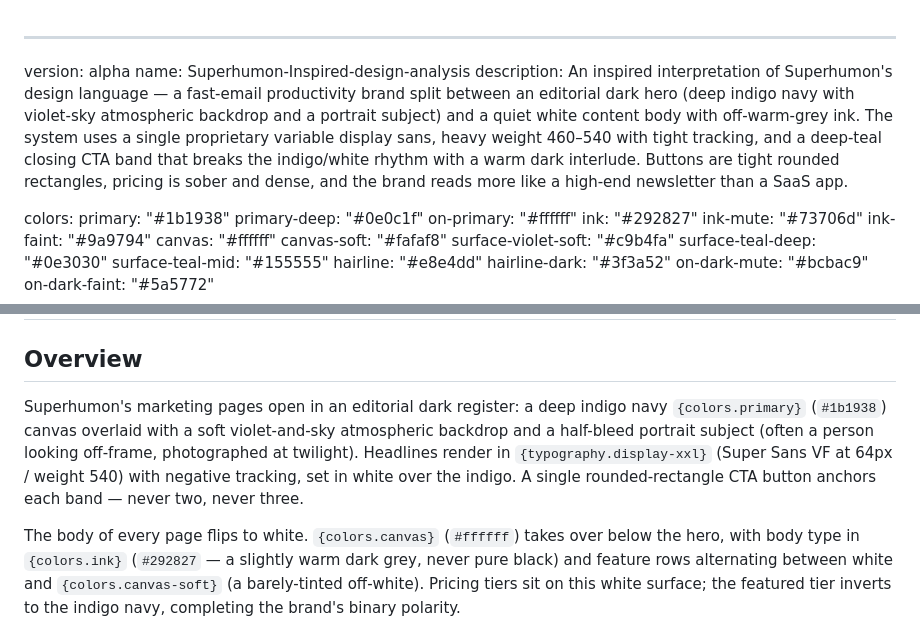
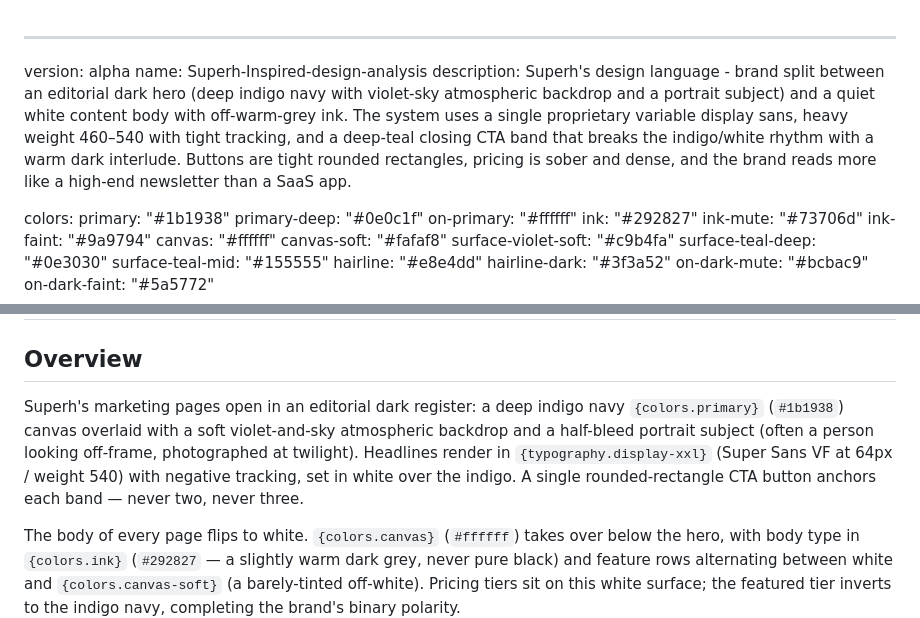
Before and after one commit to gauzpan/agent-management-portal, a Markdown page: design-sh.md, 2 parts joined by grey strips. Drawn GitHub-style.

Commit message:
Push design file

```diff
--- a/design-superhuman.md
+++ b/design-sh.md
@@ -1,7 +1,7 @@
 ---
 version: alpha
-name: Superhumon-Inspired-design-analysis
-description: An inspired interpretation of Superhumon's design language — a fast-email productivity brand split between an editorial dark hero (deep indigo navy with violet-sky atmospheric backdrop and a portrait subject) and a quiet white content body with off-warm-grey ink. The system uses a single proprietary variable display sans, heavy weight 460–540 with tight tracking, and a deep-teal closing CTA band that breaks the indigo/white rhythm with a warm dark interlude. Buttons are tight rounded rectangles, pricing is sober and dense, and the brand reads more like a high-end newsletter than a SaaS app.
+name: Superh-Inspired-design-analysis
+description: Superh's design language - brand split between an editorial dark hero (deep indigo navy with violet-sky atmospheric backdrop and a portrait subject) and a quiet white content body with off-warm-grey ink. The system uses a single proprietary variable display sans, heavy weight 460–540 with tight tracking, and a deep-teal closing CTA band that breaks the indigo/white rhythm with a warm dark interlude. Buttons are tight rounded rectangles, pricing is sober and dense, and the brand reads more like a high-end newsletter than a SaaS app.
 
 colors:
   primary: "#1b1938"
@@ -213,7 +213,7 @@ components:
 
 ## Overview
 
-Superhumon's marketing pages open in an editorial dark register: a deep indigo navy `{colors.primary}` (`#1b1938`) canvas overlaid with a soft violet-and-sky atmospheric backdrop and a half-bleed portrait subject (often a person looking off-frame, photographed at twilight). Headlines render in `{typography.display-xxl}` (Super Sans VF at 64px / weight 540) with negative tracking, set in white over the indigo. A single rounded-rectangle CTA button anchors each band — never two, never three.
+Superh's marketing pages open in an editorial dark register: a deep indigo navy `{colors.primary}` (`#1b1938`) canvas overlaid with a soft violet-and-sky atmospheric backdrop and a half-bleed portrait subject (often a person looking off-frame, photographed at twilight). Headlines render in `{typography.display-xxl}` (Super Sans VF at 64px / weight 540) with negative tracking, set in white over the indigo. A single rounded-rectangle CTA button anchors each band — never two, never three.
 
 The body of every page flips to white. `{colors.canvas}` (`#ffffff`) takes over below the hero, with body type in `{colors.ink}` (`#292827` — a slightly warm dark grey, never pure black) and feature rows alternating between white and `{colors.canvas-soft}` (a barely-tinted off-white). Pricing tiers sit on this white surface; the featured tier inverts to the indigo navy, completing the brand's binary polarity.
 
```
